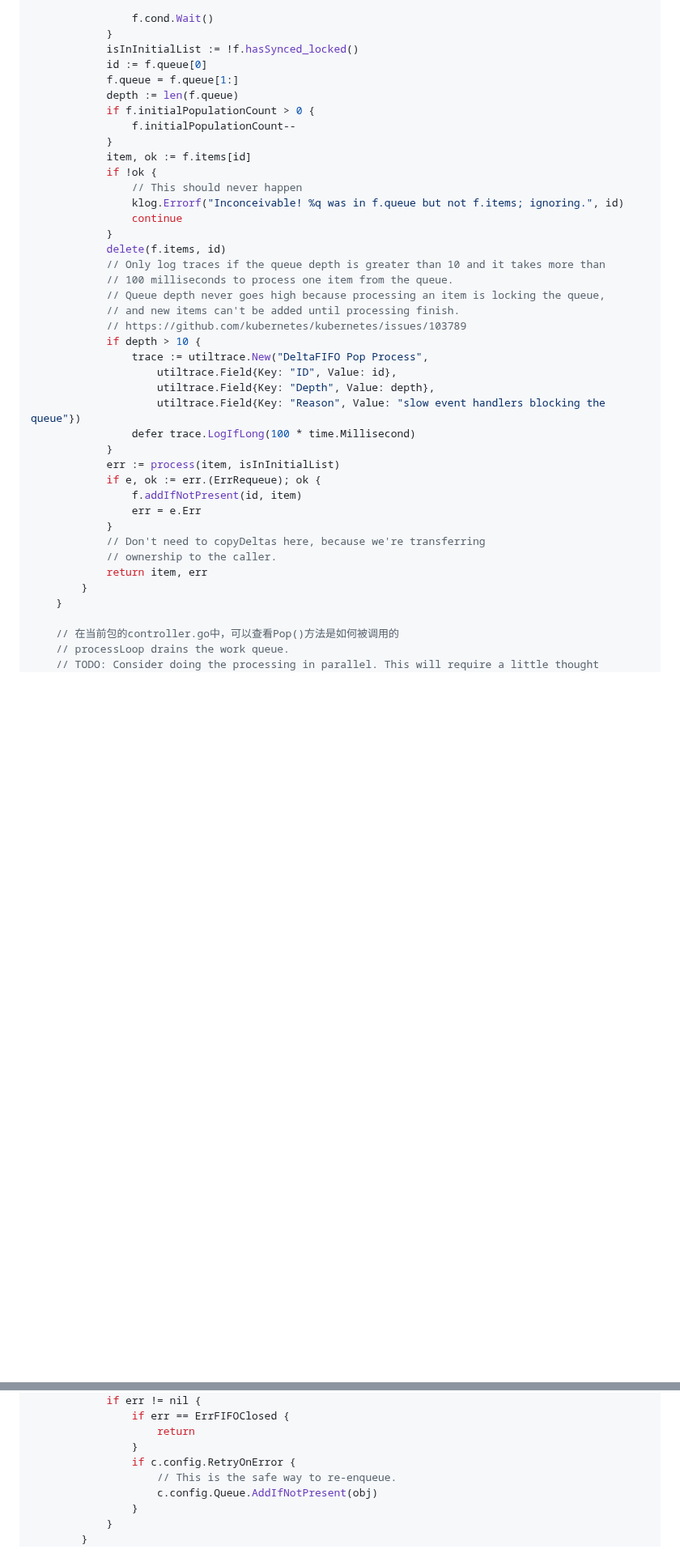
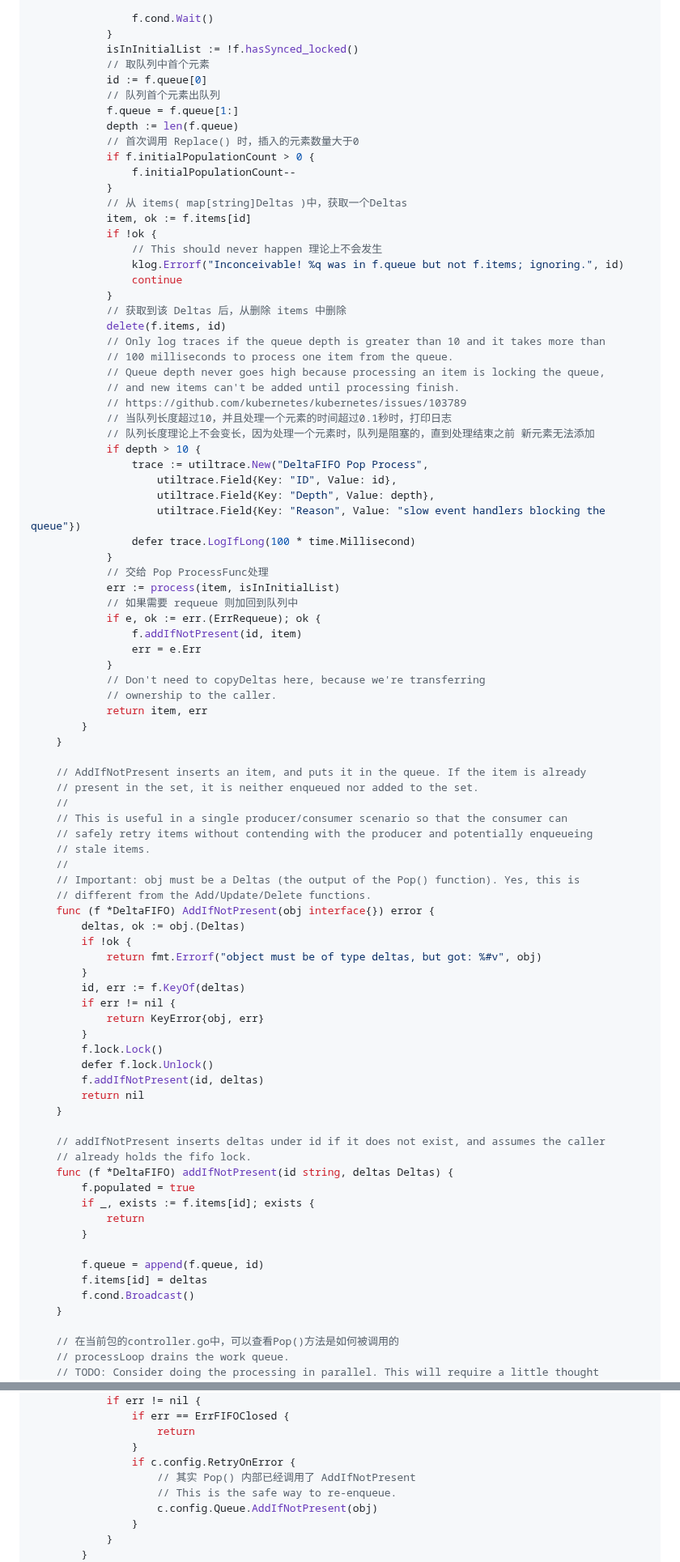
Before and after one commit to ahwhy/myCfgLib, a Markdown page: kubernetes/client-go/03-client-go源码分析之DeltaFIFO.md, 2 parts joined by grey strips. Shown at 81% size. Drawn GitHub-style; blank space fills up the shorter version.

Commit message:
完善 client-go DeltaFIFO

```diff
--- a/kubernetes/client-go/03-client-go源码分析之DeltaFIFO.md
+++ b/kubernetes/client-go/03-client-go源码分析之DeltaFIFO.md
@@ -529,24 +529,31 @@ DeltaFIFO也是一个重要组件，其相关代码在 `k8s.io/client-go/tools/c
 				f.cond.Wait()
 			}
 			isInInitialList := !f.hasSynced_locked()
+			// 取队列中首个元素
 			id := f.queue[0]
+			// 队列首个元素出队列
 			f.queue = f.queue[1:]
 			depth := len(f.queue)
+			// 首次调用 Replace() 时，插入的元素数量大于0
 			if f.initialPopulationCount > 0 {
 				f.initialPopulationCount--
 			}
+			// 从 items( map[string]Deltas )中，获取一个Deltas
 			item, ok := f.items[id]
 			if !ok {
-				// This should never happen
+				// This should never happen 理论上不会发生
 				klog.Errorf("Inconceivable! %q was in f.queue but not f.items; ignoring.", id)
 				continue
 			}
+			// 获取到该 Deltas 后，从删除 items 中删除
 			delete(f.items, id)
 			// Only log traces if the queue depth is greater than 10 and it takes more than
 			// 100 milliseconds to process one item from the queue.
 			// Queue depth never goes high because processing an item is locking the queue,
 			// and new items can't be added until processing finish.
 			// https://github.com/kubernetes/kubernetes/issues/103789
+			// 当队列长度超过10，并且处理一个元素的时间超过0.1秒时，打印日志
+			// 队列长度理论上不会变长，因为处理一个元素时，队列是阻塞的，直到处理结束之前 新元素无法添加
 			if depth > 10 {
 				trace := utiltrace.New("DeltaFIFO Pop Process",
 					utiltrace.Field{Key: "ID", Value: id},
@@ -554,7 +561,9 @@ DeltaFIFO也是一个重要组件，其相关代码在 `k8s.io/client-go/tools/c
 					utiltrace.Field{Key: "Reason", Value: "slow event handlers blocking the queue"})
 				defer trace.LogIfLong(100 * time.Millisecond)
 			}
+			// 交给 Pop ProcessFunc处理
 			err := process(item, isInInitialList)
+			// 如果需要 requeue 则加回到队列中
 			if e, ok := err.(ErrRequeue); ok {
 				f.addIfNotPresent(id, item)
 				err = e.Err
@@ -563,6 +572,43 @@ DeltaFIFO也是一个重要组件，其相关代码在 `k8s.io/client-go/tools/c
 			// ownership to the caller.
 			return item, err
 		}
+	}
+
+	// AddIfNotPresent inserts an item, and puts it in the queue. If the item is already
+	// present in the set, it is neither enqueued nor added to the set.
+	//
+	// This is useful in a single producer/consumer scenario so that the consumer can
+	// safely retry items without contending with the producer and potentially enqueueing
+	// stale items.
+	//
+	// Important: obj must be a Deltas (the output of the Pop() function). Yes, this is
+	// different from the Add/Update/Delete functions.
+	func (f *DeltaFIFO) AddIfNotPresent(obj interface{}) error {
+		deltas, ok := obj.(Deltas)
+		if !ok {
+			return fmt.Errorf("object must be of type deltas, but got: %#v", obj)
+		}
+		id, err := f.KeyOf(deltas)
+		if err != nil {
+			return KeyError{obj, err}
+		}
+		f.lock.Lock()
+		defer f.lock.Unlock()
+		f.addIfNotPresent(id, deltas)
+		return nil
+	}
+
+	// addIfNotPresent inserts deltas under id if it does not exist, and assumes the caller
+	// already holds the fifo lock.
+	func (f *DeltaFIFO) addIfNotPresent(id string, deltas Deltas) {
+		f.populated = true
+		if _, exists := f.items[id]; exists {
+			return
+		}
+
+		f.queue = append(f.queue, id)
+		f.items[id] = deltas
+		f.cond.Broadcast()
 	}
 
 	// 在当前包的controller.go中，可以查看Pop()方法是如何被调用的
@@ -583,6 +629,7 @@ DeltaFIFO也是一个重要组件，其相关代码在 `k8s.io/client-go/tools/c
 					return
 				}
 				if c.config.RetryOnError {
+					// 其实 Pop() 内部已经调用了 AddIfNotPresent
 					// This is the safe way to re-enqueue.
 					c.config.Queue.AddIfNotPresent(obj)
 				}
```
Also changed, not shown: other parts of kubernetes/client-go/03-client-go源码分析之DeltaFIFO.md (+110 -4 lines).
